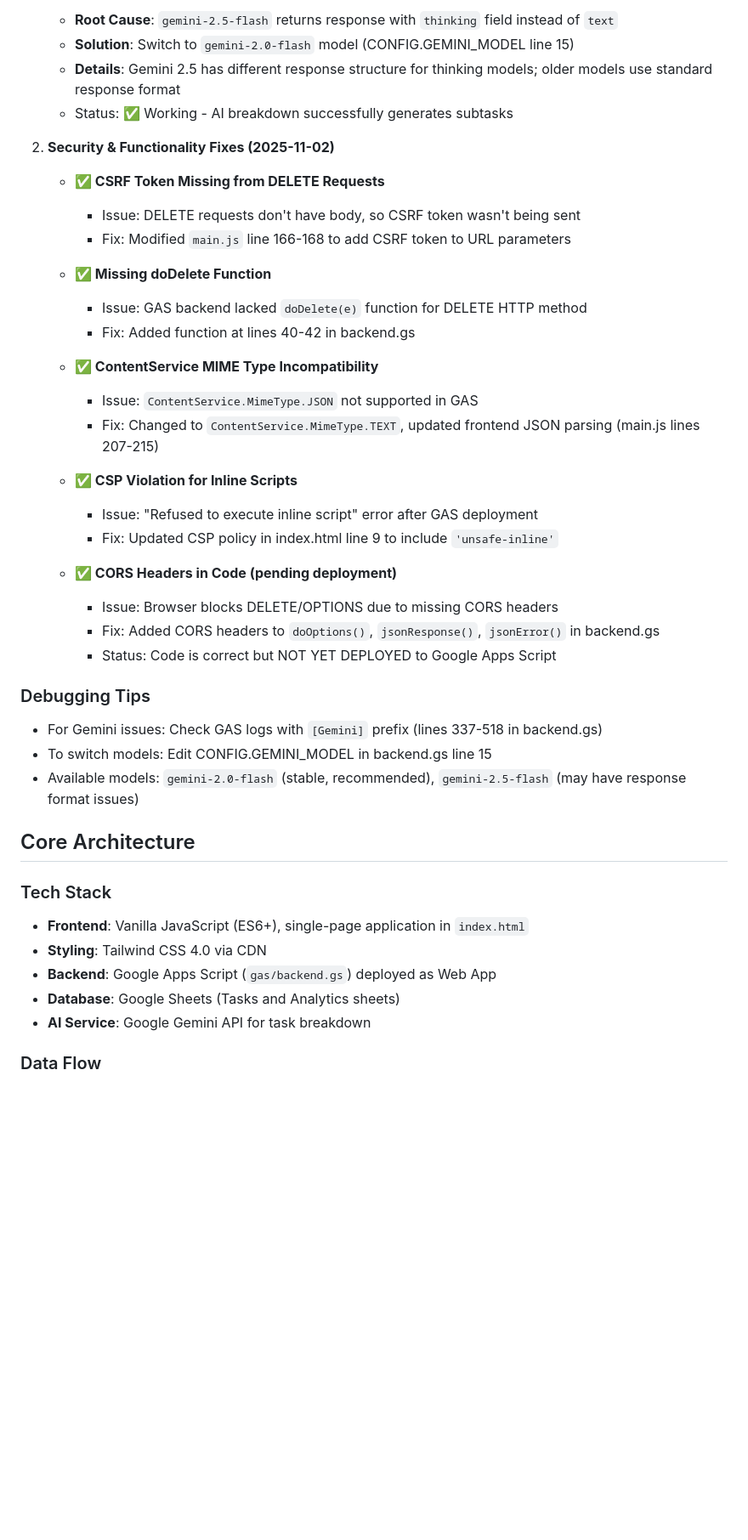
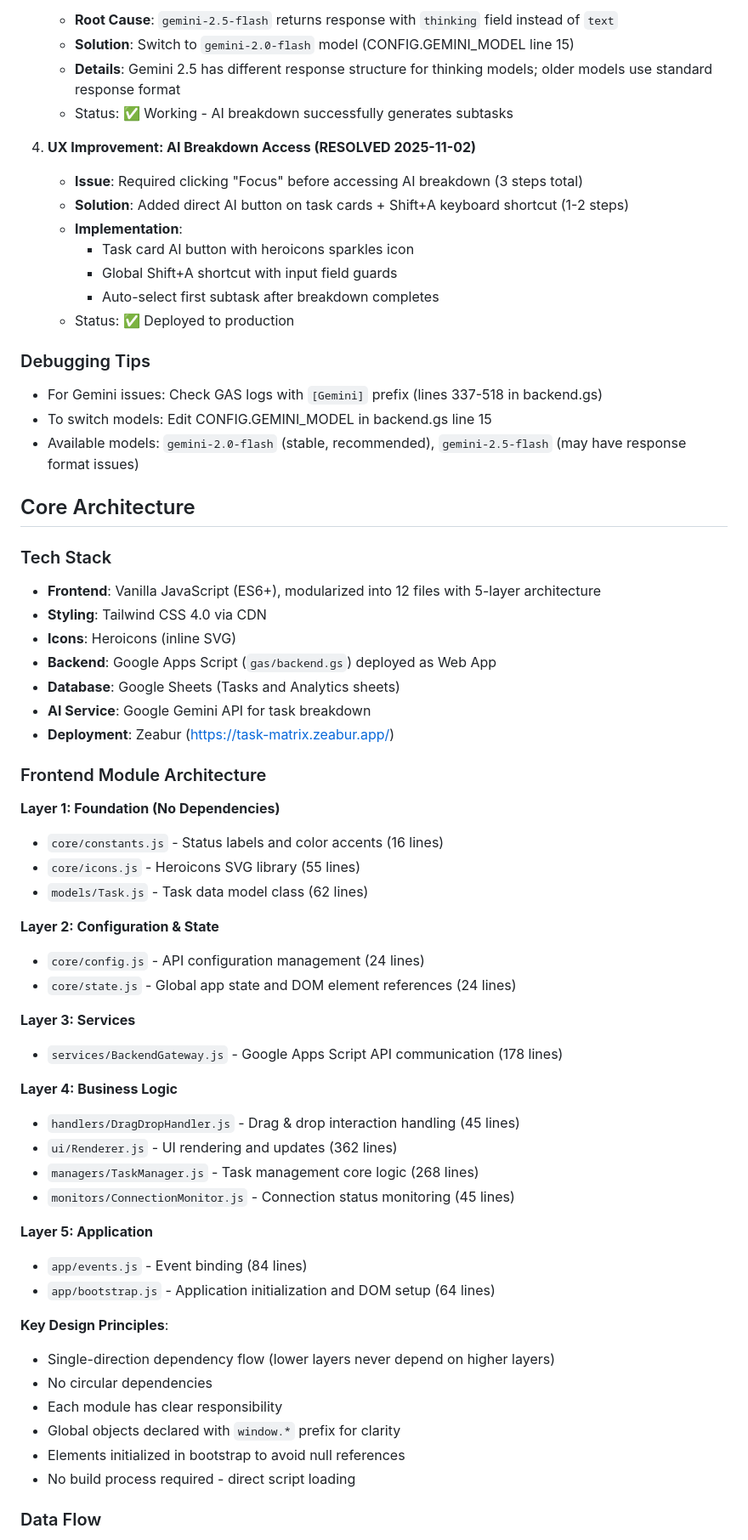
Before and after one commit to tznthou/AtomTaskMatrix, a Markdown page: CLAUDE.md, the part around one of its changes. Shown at 85% size. Rendered like a GitHub page; blank space fills up the shorter version.

```diff
--- a/CLAUDE.md
+++ b/CLAUDE.md
@@ -58,27 +68,14 @@ Atomic Task Matrix is a task management application that combines the Eisenhower
    - **Details**: Gemini 2.5 has different response structure for thinking models; older models use standard response format
    - Status: ✅ Working - AI breakdown successfully generates subtasks
 
-2. **Security & Functionality Fixes (2025-11-02)**
-   - **✅ CSRF Token Missing from DELETE Requests**
-     - Issue: DELETE requests don't have body, so CSRF token wasn't being sent
-     - Fix: Modified `main.js` line 166-168 to add CSRF token to URL parameters
-
-   - **✅ Missing doDelete Function**
-     - Issue: GAS backend lacked `doDelete(e)` function for DELETE HTTP method
-     - Fix: Added function at lines 40-42 in backend.gs
-
-   - **✅ ContentService MIME Type Incompatibility**
-     - Issue: `ContentService.MimeType.JSON` not supported in GAS
-     - Fix: Changed to `ContentService.MimeType.TEXT`, updated frontend JSON parsing (main.js lines 207-215)
-
-   - **✅ CSP Violation for Inline Scripts**
-     - Issue: "Refused to execute inline script" error after GAS deployment
-     - Fix: Updated CSP policy in index.html line 9 to include `'unsafe-inline'`
-
-   - **✅ CORS Headers in Code (pending deployment)**
-     - Issue: Browser blocks DELETE/OPTIONS due to missing CORS headers
-     - Fix: Added CORS headers to `doOptions()`, `jsonResponse()`, `jsonError()` in backend.gs
-     - Status: Code is correct but NOT YET DEPLOYED to Google Apps Script
+4. **UX Improvement: AI Breakdown Access (RESOLVED 2025-11-02)**
+   - **Issue**: Required clicking "Focus" before accessing AI breakdown (3 steps total)
+   - **Solution**: Added direct AI button on task cards + Shift+A keyboard shortcut (1-2 steps)
+   - **Implementation**:
+     - Task card AI button with heroicons sparkles icon
+     - Global Shift+A shortcut with input field guards
+     - Auto-select first subtask after breakdown completes
+   - Status: ✅ Deployed to production
 
 ### Debugging Tips
 - For Gemini issues: Check GAS logs with `[Gemini]` prefix (lines 337-518 in backend.gs)
@@ -88,11 +85,45 @@ Atomic Task Matrix is a task management application that combines the Eisenhower
 ## Core Architecture
 
 ### Tech Stack
-- **Frontend**: Vanilla JavaScript (ES6+), single-page application in `index.html`
+- **Frontend**: Vanilla JavaScript (ES6+), modularized into 12 files with 5-layer architecture
 - **Styling**: Tailwind CSS 4.0 via CDN
+- **Icons**: Heroicons (inline SVG)
 - **Backend**: Google Apps Script (`gas/backend.gs`) deployed as Web App
 - **Database**: Google Sheets (Tasks and Analytics sheets)
 - **AI Service**: Google Gemini API for task breakdown
+- **Deployment**: Zeabur (https://task-matrix.zeabur.app/)
+
+### Frontend Module Architecture
+
+**Layer 1: Foundation (No Dependencies)**
+- `core/constants.js` - Status labels and color accents (16 lines)
+- `core/icons.js` - Heroicons SVG library (55 lines)
+- `models/Task.js` - Task data model class (62 lines)
+
+**Layer 2: Configuration & State**
+- `core/config.js` - API configuration management (24 lines)
+- `core/state.js` - Global app state and DOM element references (24 lines)
+
+**Layer 3: Services**
+- `services/BackendGateway.js` - Google Apps Script API communication (178 lines)
+
+**Layer 4: Business Logic**
+- `handlers/DragDropHandler.js` - Drag & drop interaction handling (45 lines)
+- `ui/Renderer.js` - UI rendering and updates (362 lines)
+- `managers/TaskManager.js` - Task management core logic (268 lines)
+- `monitors/ConnectionMonitor.js` - Connection status monitoring (45 lines)
+
+**Layer 5: Application**
+- `app/events.js` - Event binding (84 lines)
+- `app/bootstrap.js` - Application initialization and DOM setup (64 lines)
+
+**Key Design Principles**:
+- Single-direction dependency flow (lower layers never depend on higher layers)
+- No circular dependencies
+- Each module has clear responsibility
+- Global objects declared with `window.*` prefix for clarity
+- Elements initialized in bootstrap to avoid null references
+- No build process required - direct script loading
 
 ### Data Flow
 1. Frontend makes API calls to Google Apps Script Web App endpoint
```
Also changed, not shown: other parts of CLAUDE.md (+89 -112 lines).
